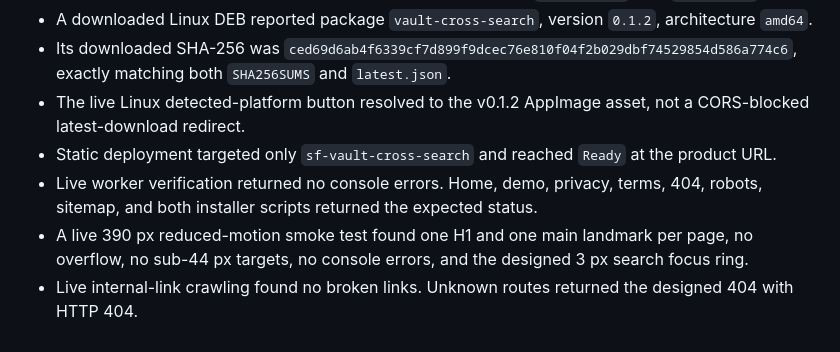
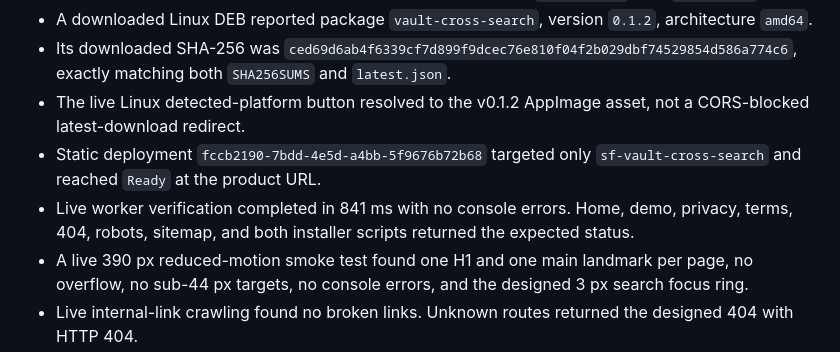
Before and after one commit to B-Divyesh/sf-vault-cross-search, a Markdown page: .factory/handoff.md, the part around the change. Rendered like a GitHub page.

Commit message:
docs: record final deployment identity

```diff
--- a/.factory/handoff.md
+++ b/.factory/handoff.md
@@ -57,8 +57,8 @@ Results on 1 September 2026 UTC:
 - A downloaded Linux DEB reported package `vault-cross-search`, version `0.1.2`, architecture `amd64`.
 - Its downloaded SHA-256 was `ced69d6ab4f6339cf7d899f9dcec76e810f04f2b029dbf74529854d586a774c6`, exactly matching both `SHA256SUMS` and `latest.json`.
 - The live Linux detected-platform button resolved to the v0.1.2 AppImage asset, not a CORS-blocked latest-download redirect.
-- Static deployment targeted only `sf-vault-cross-search` and reached `Ready` at the product URL.
-- Live worker verification returned no console errors. Home, demo, privacy, terms, 404, robots, sitemap, and both installer scripts returned the expected status.
+- Static deployment `fccb2190-7bdd-4e5d-a4bb-5f9676b72b68` targeted only `sf-vault-cross-search` and reached `Ready` at the product URL.
+- Live worker verification completed in 841 ms with no console errors. Home, demo, privacy, terms, 404, robots, sitemap, and both installer scripts returned the expected status.
 - A live 390 px reduced-motion smoke test found one H1 and one main landmark per page, no overflow, no sub-44 px targets, no console errors, and the designed 3 px search focus ring.
 - Live internal-link crawling found no broken links. Unknown routes returned the designed 404 with HTTP 404.
 - Live Lighthouse mobile: performance 100, accessibility 100, best practices 100, SEO 100; LCP 1.7 s, CLS 0, TBT 10 ms.
```
